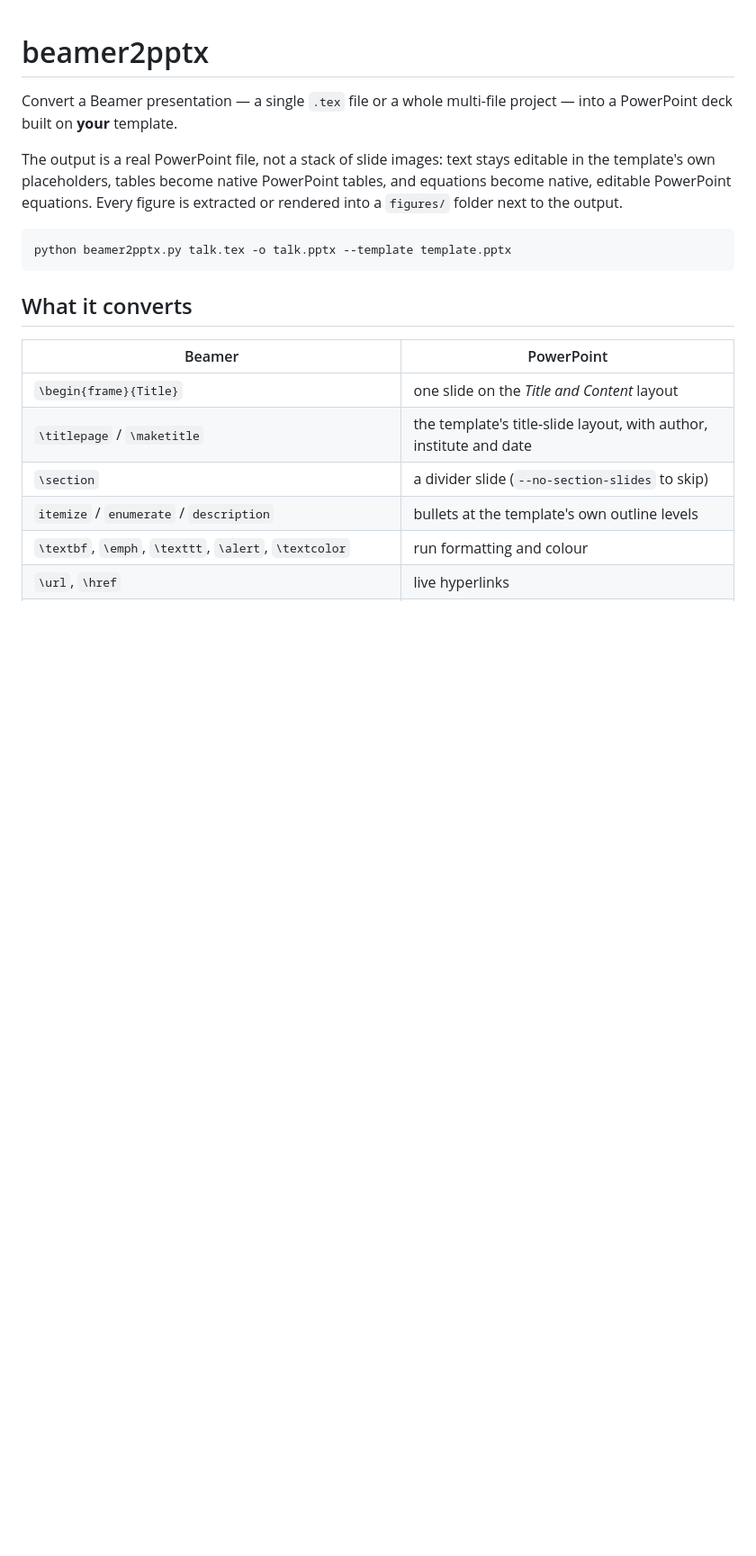
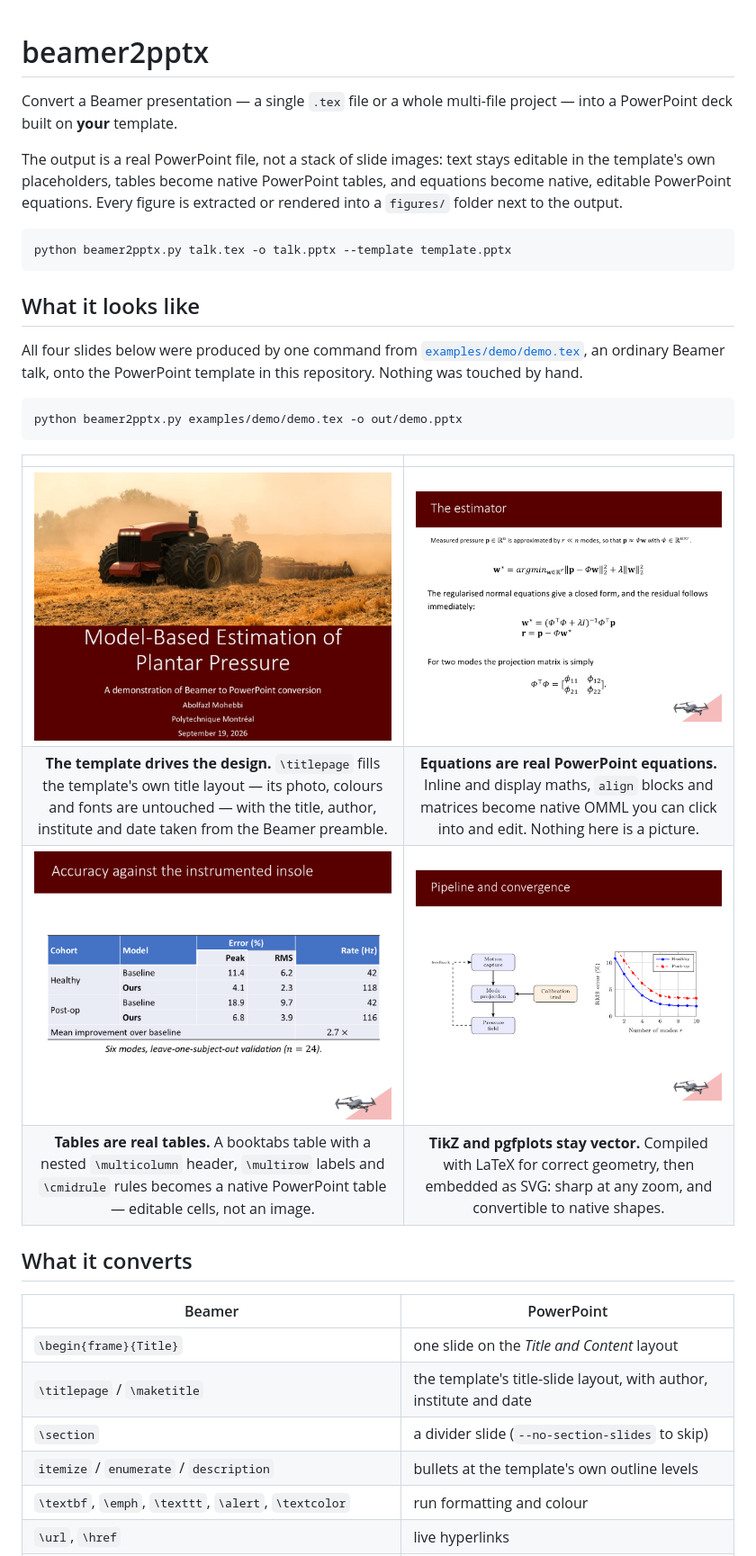
Before and after one commit to AbolfazlMohebbi/Beamer2PowerPoint, a Markdown page: README.md, the part around one of its changes. Shown at 90% size. Drawn GitHub-style; pictures changed too: docs/images/demo-equations.png (added), docs/images/demo-table.png (added), docs/images/demo-tikz-vector.png (added); blank space fills up the shorter version.

Commit message:
Add demo deck with screenshots, author metadata, and fixes for silent math and table conversion errors

````diff
--- a/README.md
+++ b/README.md
@@ -11,6 +11,23 @@ figure is extracted or rendered into a `figures/` folder next to the output.
 ```bash
 python beamer2pptx.py talk.tex -o talk.pptx --template template.pptx
 ```
+
+## What it looks like
+
+All four slides below were produced by one command from
+[`examples/demo/demo.tex`](examples/demo/demo.tex), an ordinary Beamer talk,
+onto the PowerPoint template in this repository. Nothing was touched by hand.
+
+```bash
+python beamer2pptx.py examples/demo/demo.tex -o out/demo.pptx
+```
+
+| | |
+|:--:|:--:|
+| [![Title slide](docs/images/demo-title-slide.jpg)](docs/images/demo-title-slide.jpg) | [![Native equations](docs/images/demo-equations.png)](docs/images/demo-equations.png) |
+| **The template drives the design.** `\titlepage` fills the template's own title layout — its photo, colours and fonts are untouched — with the title, author, institute and date taken from the Beamer preamble. | **Equations are real PowerPoint equations.** Inline and display maths, `align` blocks and matrices become native OMML you can click into and edit. Nothing here is a picture. |
+| [![Native table](docs/images/demo-table.png)](docs/images/demo-table.png) | [![Vector TikZ](docs/images/demo-tikz-vector.png)](docs/images/demo-tikz-vector.png) |
+| **Tables are real tables.** A booktabs table with a nested `\multicolumn` header, `\multirow` labels and `\cmidrule` rules becomes a native PowerPoint table — editable cells, not an image. | **TikZ and pgfplots stay vector.** Compiled with LaTeX for correct geometry, then embedded as SVG: sharp at any zoom, and convertible to native shapes. |
 
 ## What it converts
 
````
Also changed, not shown: other parts of README.md (+8 -0 lines), examples/demo/figures/pressure-map.png (added), 7 other files.
